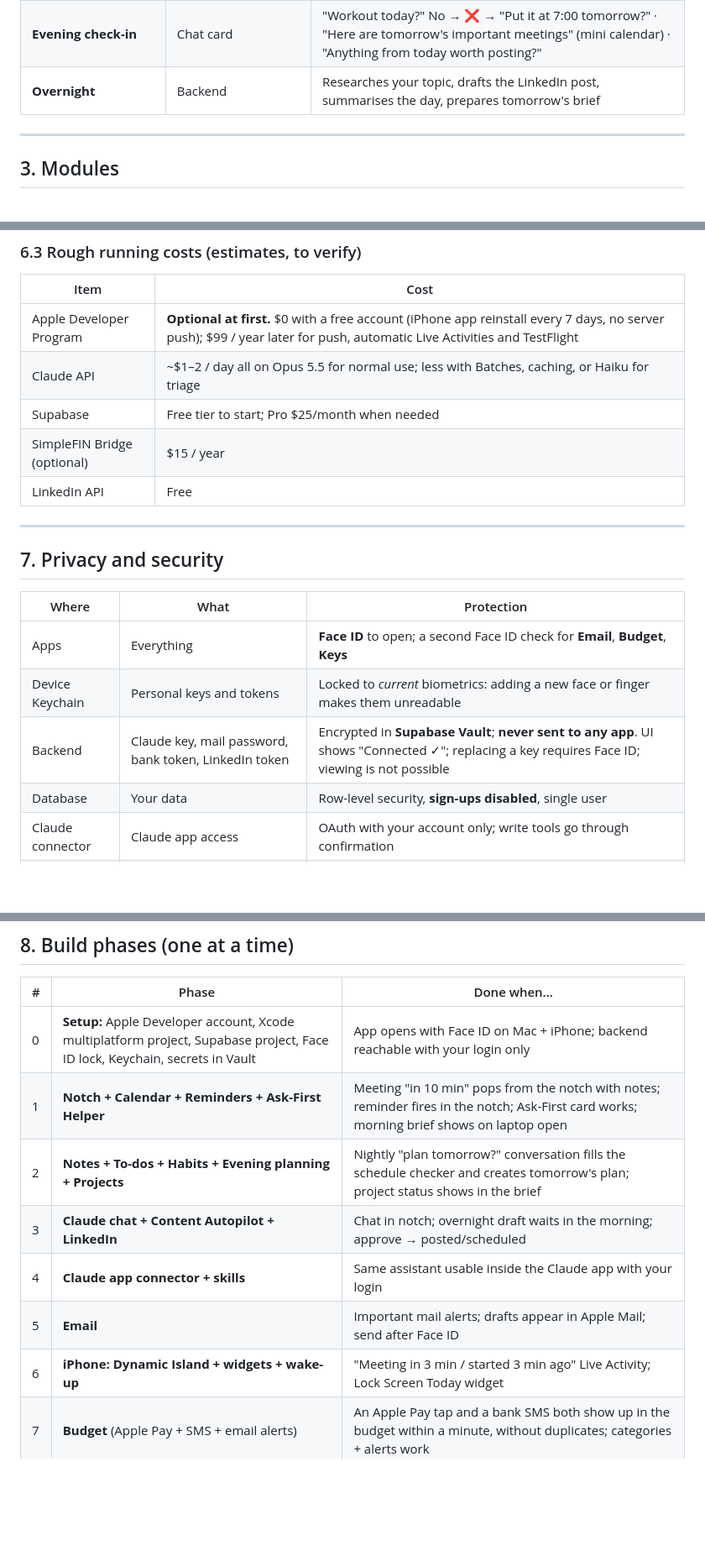
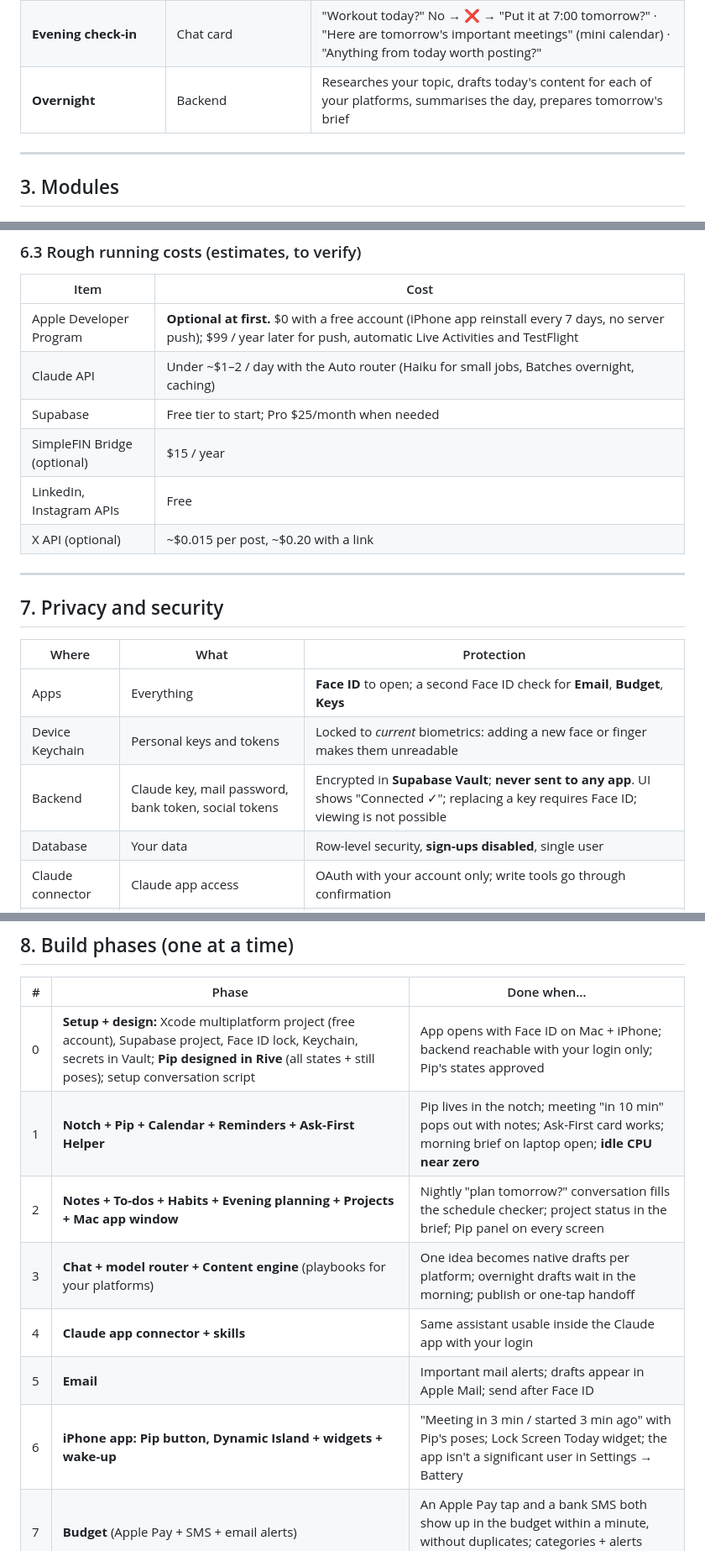
Before and after one commit to ux-abhi/idea1, a Markdown page: PLAN.md, 3 parts joined by grey strips. Shown at 84% size. Drawn GitHub-style; blank space fills up the shorter version.

```diff
--- a/PLAN.md
+++ b/PLAN.md
@@ -33,7 +35,7 @@ Status: **Planning.** Nothing is built yet. This file is the single source of tr
 | **To-do check** | Notch, afternoon | "You have 'Send proposal' due today and a free hour at 4. Work on it then?" |
 | **Night (~9:30)** | Notch / Dynamic Island | "You haven't planned tomorrow yet. **Plan with me** / **Auto-plan, I'll review** / Later" |
 | **Evening check-in** | Chat card | "Workout today?" No → ❌ → "Put it at 7:00 tomorrow?" · "Here are tomorrow's important meetings" (mini calendar) · "Anything from today worth posting?" |
-| **Overnight** | Backend | Researches your topic, drafts the LinkedIn post, summarises the day, prepares tomorrow's brief |
+| **Overnight** | Backend | Researches your topic, drafts today's content for each of your platforms, summarises the day, prepares tomorrow's brief |
 
 ---
 
@@ -217,10 +224,11 @@ It never needs to go on the App Store. It's a personal app, so there's no App St
 | Item | Cost |
 |---|---|
 | Apple Developer Program | **Optional at first.** $0 with a free account (iPhone app reinstall every 7 days, no server push); $99 / year later for push, automatic Live Activities and TestFlight |
-| Claude API | ~$1–2 / day all on Opus 5.5 for normal use; less with Batches, caching, or Haiku for triage |
+| Claude API | Under ~$1–2 / day with the Auto router (Haiku for small jobs, Batches overnight, caching) |
 | Supabase | Free tier to start; Pro $25/month when needed |
 | SimpleFIN Bridge (optional) | $15 / year |
-| LinkedIn API | Free |
+| LinkedIn, Instagram APIs | Free |
+| X API (optional) | ~$0.015 per post, ~$0.20 with a link |
 
 ---
 
@@ -230,7 +238,7 @@ It never needs to go on the App Store. It's a personal app, so there's no App St
 |---|---|---|
 | Apps | Everything | **Face ID** to open; a second Face ID check for **Email**, **Budget**, **Keys** |
 | Device Keychain | Personal keys and tokens | Locked to *current* biometrics: adding a new face or finger makes them unreadable |
-| Backend | Claude key, mail password, bank token, LinkedIn token | Encrypted in **Supabase Vault**; **never sent to any app**. UI shows "Connected ✓"; replacing a key requires Face ID; viewing is not possible |
+| Backend | Claude key, mail password, bank token, social tokens | Encrypted in **Supabase Vault**; **never sent to any app**. UI shows "Connected ✓"; replacing a key requires Face ID; viewing is not possible |
 | Database | Your data | Row-level security, **sign-ups disabled**, single user |
 | Claude connector | Claude app access | OAuth with your account only; write tools go through confirmation |
 | Git | Code | **No secrets ever committed** (ignored config files + Keychain) |
@@ -244,13 +252,13 @@ Trade-off: the backend must be able to read mail and transactions to alert you w
 
 | # | Phase | Done when… |
 |---|---|---|
-| 0 | **Setup:** Apple Developer account, Xcode multiplatform project, Supabase project, Face ID lock, Keychain, secrets in Vault | App opens with Face ID on Mac + iPhone; backend reachable with your login only |
-| 1 | **Notch + Calendar + Reminders + Ask-First Helper** | Meeting "in 10 min" pops from the notch with notes; reminder fires in the notch; Ask-First card works; morning brief shows on laptop open |
-| 2 | **Notes + To-dos + Habits + Evening planning + Projects** | Nightly "plan tomorrow?" conversation fills the schedule checker and creates tomorrow's plan; project status shows in the brief |
-| 3 | **Claude chat + Content Autopilot + LinkedIn** | Chat in notch; overnight draft waits in the morning; approve → posted/scheduled |
+| 0 | **Setup + design:** Xcode multiplatform project (free account), Supabase project, Face ID lock, Keychain, secrets in Vault; **Pip designed in Rive** (all states + still poses); setup conversation script | App opens with Face ID on Mac + iPhone; backend reachable with your login only; Pip's states approved |
+| 1 | **Notch + Pip + Calendar + Reminders + Ask-First Helper** | Pip lives in the notch; meeting "in 10 min" pops out with notes; Ask-First card works; morning brief on laptop open; **idle CPU near zero** |
+| 2 | **Notes + To-dos + Habits + Evening planning + Projects + Mac app window** | Nightly "plan tomorrow?" conversation fills the schedule checker; project status in the brief; Pip panel on every screen |
+| 3 | **Chat + model router + Content engine** (playbooks for your platforms) | One idea becomes native drafts per platform; overnight drafts wait in the morning; publish or one-tap handoff |
 | 4 | **Claude app connector + skills** | Same assistant usable inside the Claude app with your login |
 | 5 | **Email** | Important mail alerts; drafts appear in Apple Mail; send after Face ID |
-| 6 | **iPhone: Dynamic Island + widgets + wake-up** | "Meeting in 3 min / started 3 min ago" Live Activity; Lock Screen Today widget |
+| 6 | **iPhone app: Pip button, Dynamic Island + widgets + wake-up** | "Meeting in 3 min / started 3 min ago" with Pip's poses; Lock Screen Today widget; the app isn't a significant user in Settings → Battery |
 | 7 | **Budget** (Apple Pay + SMS + email alerts) | An Apple Pay tap and a bank SMS both show up in the budget within a minute, without duplicates; categories + alerts work |
 | 8 | **Polish:** weekly review, "while you were away", learning rules | Sunday review summarises habits, money, content, projects |
 
```
Also changed, not shown: other parts of PLAN.md (+29 -24 lines), DESIGN.md (added, +262 -0 lines).
